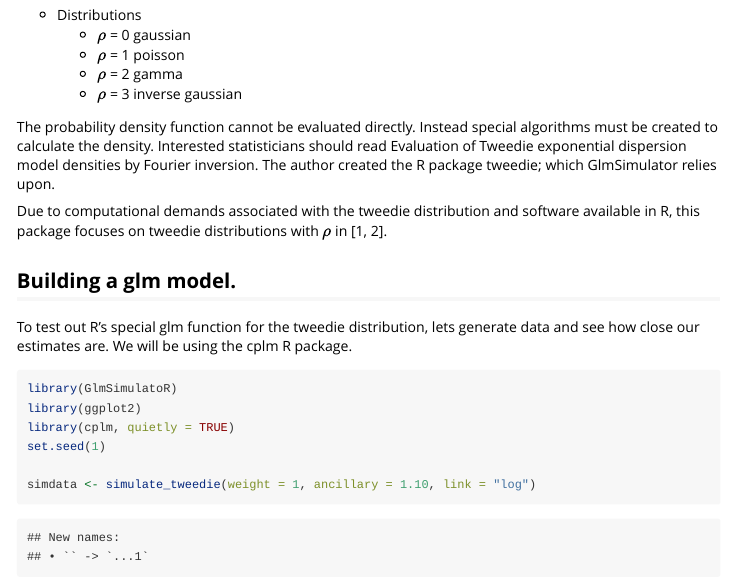
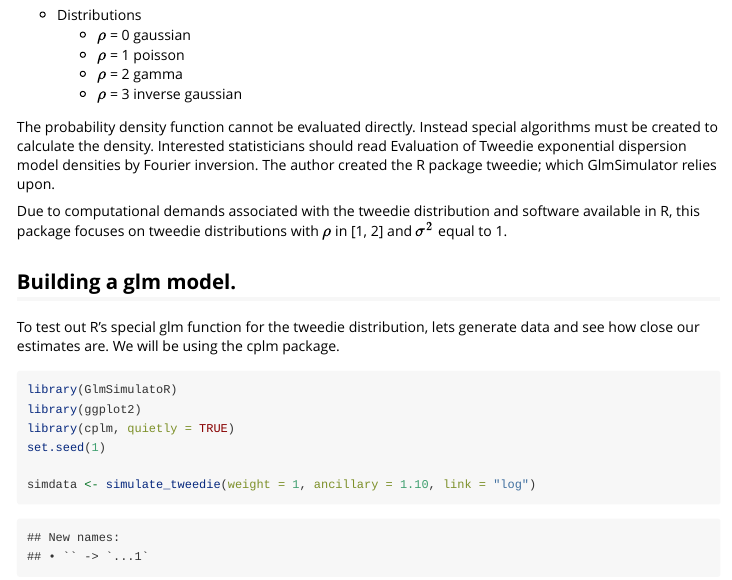
Before and after one commit to gmcmacran/GlmSimulatoR, an R Markdown document (vignettes/tweedie_distribution.Rmd): the page in a window 1100 px wide, from 200 px down. Rendered offline with R 4.5, knitr and Pandoc, with nearby package versions; some code elsewhere in the file could not run offline; common packages that the code uses without loading them are loaded.

Commit message:
Rewording tweedie vignette

````diff
--- a/vignettes/tweedie_distribution.Rmd
+++ b/vignettes/tweedie_distribution.Rmd
@@ -23,11 +23,11 @@ The tweedie distribution is a relatively new comer to generalized linear model f
 
 The probability density function cannot be evaluated directly. Instead special algorithms must be created to calculate the density. Interested statisticians should read Evaluation of Tweedie exponential dispersion model densities by Fourier inversion. The author created the R package tweedie; which GlmSimulator relies upon.
 
-Due to computational demands associated with the tweedie distribution and software available in R, this package focuses on tweedie distributions with $\rho$ in [1, 2].
+Due to computational demands associated with the tweedie distribution and software available in R, this package focuses on tweedie distributions with $\rho$ in [1, 2] and $\sigma^2$ equal to 1.
 
 ## Building a glm model.
 
-To test out R's special glm function for the tweedie distribution, lets generate data and see how close our estimates are. We will be using the cplm R package.
+To test out R's special glm function for the tweedie distribution, lets generate data and see how close our estimates are. We will be using the cplm package.
 
 
 ```{r model, echo=TRUE}
````
Also changed, not shown: vignettes/tweedie_distribution.Rmd (2 more changed lines).
